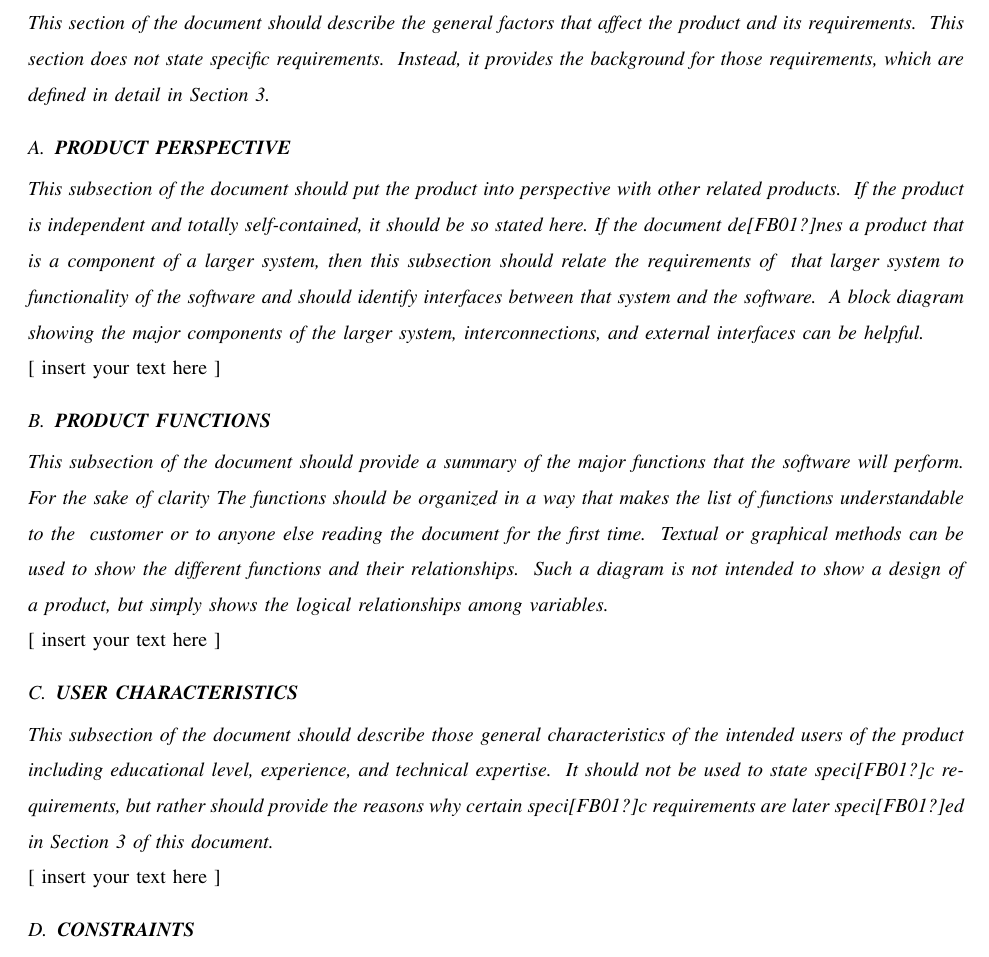
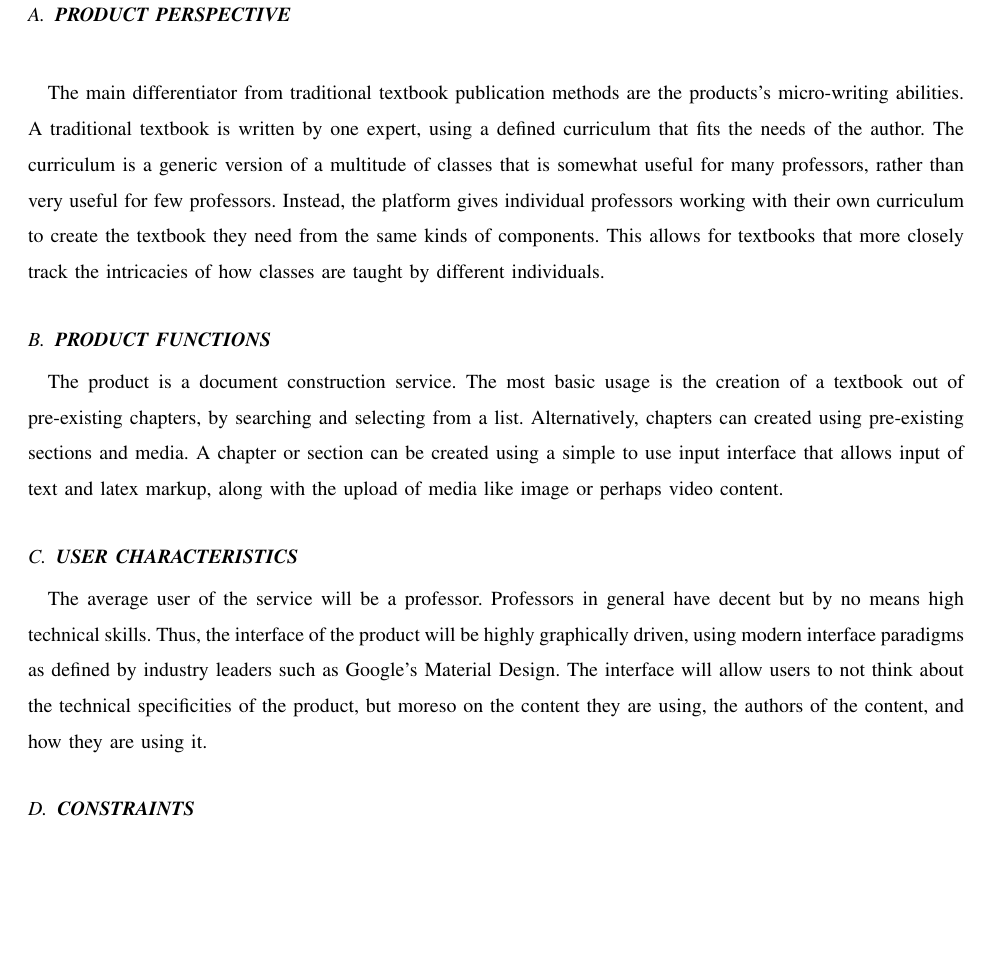
Before and after one commit to mvp-platform/platform, a LaTeX paper (documents/requirements/requirements.tex): part of page 7 of 15, cut at the place of the change, the shorter picture padded with empty space. Compiled offline with pdfLaTeX; a missing font is replaced by an installed copy or a similar font; a LaTeX package or settings file that is missing is left out.

Commit message:
add first few bits of Section II

```diff
--- a/documents/requirements/requirements.tex
+++ b/documents/requirements/requirements.tex
@@ -600,60 +600,45 @@ communications used to create this document.}
 \clearpage\section[OVERALL
 DESCRIPTION]{\selectlanguage{english}\rmfamily\bfseries\color{black}
 OVERALL DESCRIPTION}
-\noindent {\selectlanguage{english}\color{black}
-\foreignlanguage{english}{\textit{This section of the document should
-describe the general factors that affect the product and its
-requirements. \ This section does not state specific requirements.
-\ Instead, it provides the background for those requirements, which are
-defined in detail in Section 3.}}\foreignlanguage{english}{ \ }}
 
 \subsection[PRODUCT
 PERSPECTIVE]{\selectlanguage{english}\rmfamily\bfseries\color{black}
 PRODUCT PERSPECTIVE}
-\noindent {\selectlanguage{english}\color{black}
-\foreignlanguage{english}{\textit{This subsection of the document should
-put the product into perspective with other related products. \ If the
-product \ is independent and totally self-contained, it should be so
-stated here. If the document de[FB01?]nes a product that is a component
-of a larger system, then this subsection should relate the requirements
-of \ that larger system to functionality of the software and should
-identify interfaces between that system and the software. \ A block
-diagram showing the major components of the larger system,
-interconnections, and external interfaces can be
-helpful.}}\foreignlanguage{english}{\textbf{\textit{ }}}}
-
-\noindent {\selectlanguage{english}\color{black}
-[ insert your text here ]}
+
+\noindent {\selectlanguage{english}\color{black}
+
+The main differentiator from traditional textbook publication methods are the
+products's micro-writing abilities.
+A traditional textbook is written by one expert, using a defined curriculum that
+fits the needs of the author.
+The curriculum is a generic version of a multitude of classes that is somewhat useful for many professors,
+rather than very useful for few professors.
+Instead, the platform gives individual professors working with their own curriculum to
+create the textbook they need from the same kinds of components.
+This allows for textbooks that more closely track the intricacies of how classes are taught by
+different individuals.
 
 \subsection[PRODUCT
 FUNCTIONS]{\selectlanguage{english}\rmfamily\bfseries\color{black}
 PRODUCT FUNCTIONS}
-\noindent {\selectlanguage{english}\itshape\color{black}
-This subsection of the document should provide a summary of the major
-functions that the software will perform. \ For the sake of clarity The
-functions should be organized in a way that makes the list of functions
-understandable to the \ customer or to anyone else reading the document
-for the first time. \ Textual or graphical methods can be used to show
-the different functions and their relationships. \ Such a diagram is
-not intended to show a design of a product, but simply shows the
-logical relationships among variables.}
-
-\noindent {\selectlanguage{english}\color{black}
-[ insert your text here ]}
+
+The product is a document construction service. The most basic usage is the creation
+of a textbook out of pre-existing chapters, by searching and selecting from a list.
+Alternatively, chapters can created using pre-existing sections and media.
+A chapter or section can be created using a simple to use input interface that
+allows input of text and latex markup, along with the upload of media like image or
+perhaps video content.
 
 \subsection[USER
 CHARACTERISTICS]{\selectlanguage{english}\rmfamily\bfseries\color{black}
 USER CHARACTERISTICS}
-\noindent {\selectlanguage{english}\itshape\color{black}
-This subsection of the document should describe those general
-characteristics of the intended users of the product including
-educational level, experience, and technical expertise. \ It should not
-be used to state speci[FB01?]c requirements, but rather should provide
-the reasons why certain speci[FB01?]c requirements are later
-speci[FB01?]ed in Section 3 of this document.}
-
-\noindent {\selectlanguage{english}\color{black}
-[ insert your text here ]}
+
+The average user of the service will be a professor. Professors in general have
+decent but by no means high technical skills. Thus, the interface of the product
+will be highly graphically driven, using modern interface paradigms as defined
+by industry leaders such as Google's Material Design. The interface will allow
+users to not think about the technical specificities of the product, but moreso
+on the content they are using, the authors of the content, and how they are using it.
 
 \subsection[CONSTRAINTS]{\selectlanguage{english}\rmfamily\bfseries\color{black}
 CONSTRAINTS}
```
